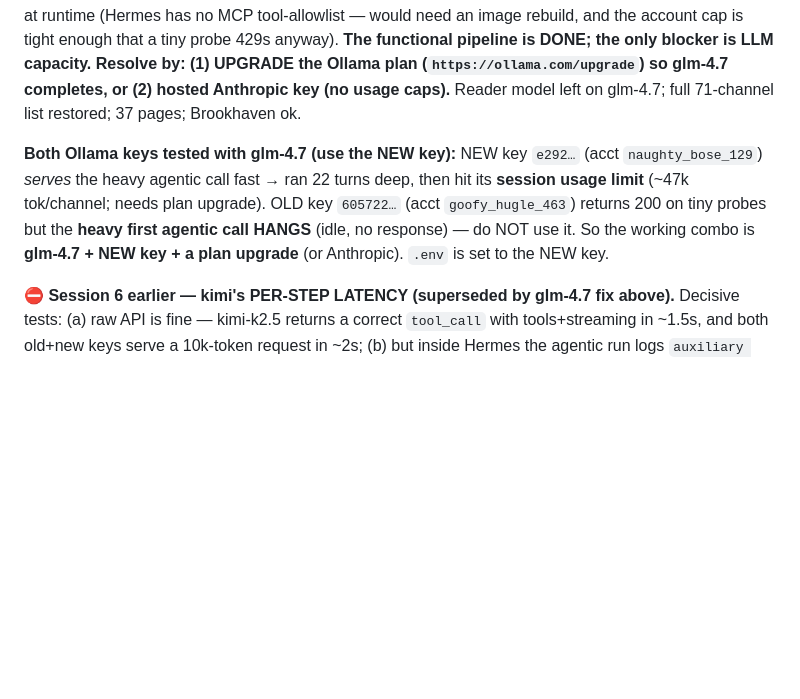
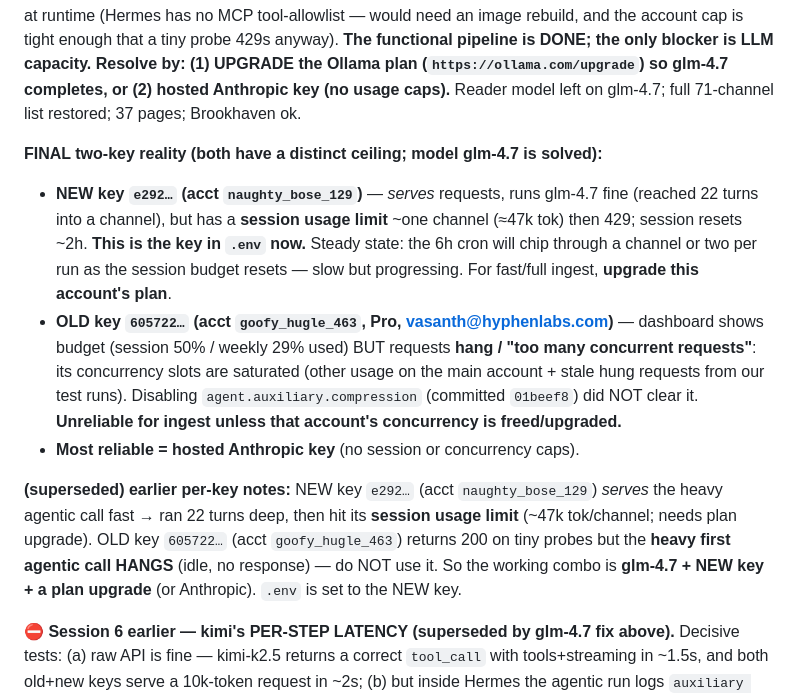
Before and after one commit to Vasanth19/safeclaw, a Markdown page: SUFFOLK-DEPLOYMENT-GUIDE.md, the part around the change. GitHub-like rendering; blank space fills up the shorter version.

Commit message:
docs(suffolk): final two-key reality — new key session-limited, old key concurrency-saturated; glm-4.7 solved
Co-Authored-By: Claude Opus 4.7 <noreply@anthropic.com>

```diff
--- a/SUFFOLK-DEPLOYMENT-GUIDE.md
+++ b/SUFFOLK-DEPLOYMENT-GUIDE.md
@@ -14,7 +14,12 @@
 
 **✅⛔ Session 6 FINAL — model SOLVED (glm-4.7), now blocked only by Ollama plan usage cap.** Switched model to **`glm-4.7`** (committed `0598aeb`): benchmarked fastest clean tool-caller (~1s/call, minimal reasoning). In a real one-channel run it **worked** — drove the agentic loop 22 turns deep (fetch history → process → tool calls), no hang, no parse bug. BUT it hit `429 "session usage limit"` (~47k tokens; account `naughty_bose_129`) and then even a tiny probe 429s — the Ollama Cloud **plan-tier usage cap is too tight**; one channel's run exhausts it. Credits don't lift it ("upgrade for higher limits"). The ~47k/channel is inflated by 78 tool schemas (70 from the brain MCP) re-sent each turn; can't be trimmed at runtime (Hermes has no MCP tool-allowlist — would need an image rebuild, and the account cap is tight enough that a tiny probe 429s anyway). **The functional pipeline is DONE; the only blocker is LLM capacity. Resolve by: (1) UPGRADE the Ollama plan (`https://ollama.com/upgrade`) so glm-4.7 completes, or (2) hosted Anthropic key (no usage caps).** Reader model left on glm-4.7; full 71-channel list restored; 37 pages; Brookhaven ok.
 
-**Both Ollama keys tested with glm-4.7 (use the NEW key):** NEW key `e292…` (acct `naughty_bose_129`) *serves* the heavy agentic call fast → ran 22 turns deep, then hit its **session usage limit** (~47k tok/channel; needs plan upgrade). OLD key `605722…` (acct `goofy_hugle_463`) returns 200 on tiny probes but the **heavy first agentic call HANGS** (idle, no response) — do NOT use it. So the working combo is **glm-4.7 + NEW key + a plan upgrade** (or Anthropic). `.env` is set to the NEW key.
+**FINAL two-key reality (both have a distinct ceiling; model glm-4.7 is solved):**
+- **NEW key `e292…` (acct `naughty_bose_129`)** — *serves* requests, runs glm-4.7 fine (reached 22 turns into a channel), but has a **session usage limit** ~one channel (≈47k tok) then 429; session resets ~2h. **This is the key in `.env` now.** Steady state: the 6h cron will chip through a channel or two per run as the session budget resets — slow but progressing. For fast/full ingest, **upgrade this account's plan**.
+- **OLD key `605722…` (acct `goofy_hugle_463`, Pro, vasanth@hyphenlabs.com)** — dashboard shows budget (session 50% / weekly 29% used) BUT requests **hang / "too many concurrent requests"**: its concurrency slots are saturated (other usage on the main account + stale hung requests from our test runs). Disabling `agent.auxiliary.compression` (committed `01beef8`) did NOT clear it. **Unreliable for ingest unless that account's concurrency is freed/upgraded.**
+- **Most reliable = hosted Anthropic key** (no session or concurrency caps).
+
+**(superseded) earlier per-key notes:** NEW key `e292…` (acct `naughty_bose_129`) *serves* the heavy agentic call fast → ran 22 turns deep, then hit its **session usage limit** (~47k tok/channel; needs plan upgrade). OLD key `605722…` (acct `goofy_hugle_463`) returns 200 on tiny probes but the **heavy first agentic call HANGS** (idle, no response) — do NOT use it. So the working combo is **glm-4.7 + NEW key + a plan upgrade** (or Anthropic). `.env` is set to the NEW key.
 
 **⛔ Session 6 earlier — kimi's PER-STEP LATENCY (superseded by glm-4.7 fix above).** Decisive tests: (a) raw API is fine — kimi-k2.5 returns a correct `tool_call` with tools+streaming in ~1.5s, and both old+new keys serve a 10k-token request in ~2s; (b) but inside Hermes the agentic run logs `auxiliary auto-detect` then takes **~3.7 minutes per step** (two detect cycles 00:43:41→00:47:21, then idle again) — a multi-step ingest needs many steps, so even a single channel never completes in a practical window; (c) a **full `docker compose down && up`** clean restart did NOT fix it (rules out stuck state). The big real prompt (system + 78 tool schemas + multi-step task) makes the reasoning model think for minutes/turn. **Conclusion: Ollama Cloud reasoning models are too slow per-step for this agentic ingest, and the non-reasoning ones fail otherwise (gpt-oss empty-content, qwen3-coder:480b slow/timeout). The fix is a faster engine — hosted Anthropic key (`sk-ant-…`).** Operator has been asked to decide. State left clean: full 71-channel list restored, model kimi-k2.5, Brookhaven ok, 37 pages.
 
```
